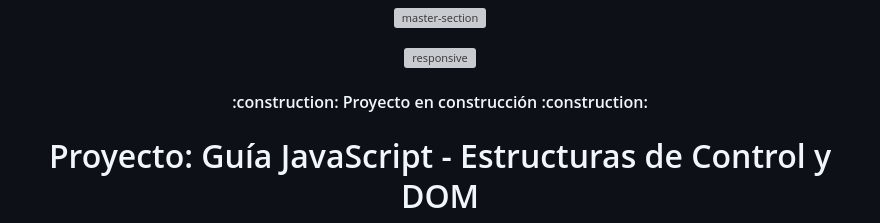
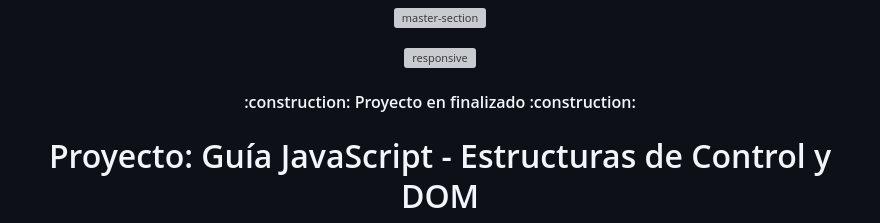
Before and after one commit to ramonsolis11/Hacker_Rank, a Markdown page: README.md, the part around the change. GitHub-like rendering; grey boxes are pictures that could not be loaded.

```diff
--- a/README.md
+++ b/README.md
@@ -25,7 +25,7 @@
 
 
    <h4 align="center">
-:construction: Proyecto en construcción :construction:
+:construction: Proyecto en finalizado :construction:
 </h4>
 
 # Proyecto: Guía JavaScript - Estructuras de Control y DOM
```
